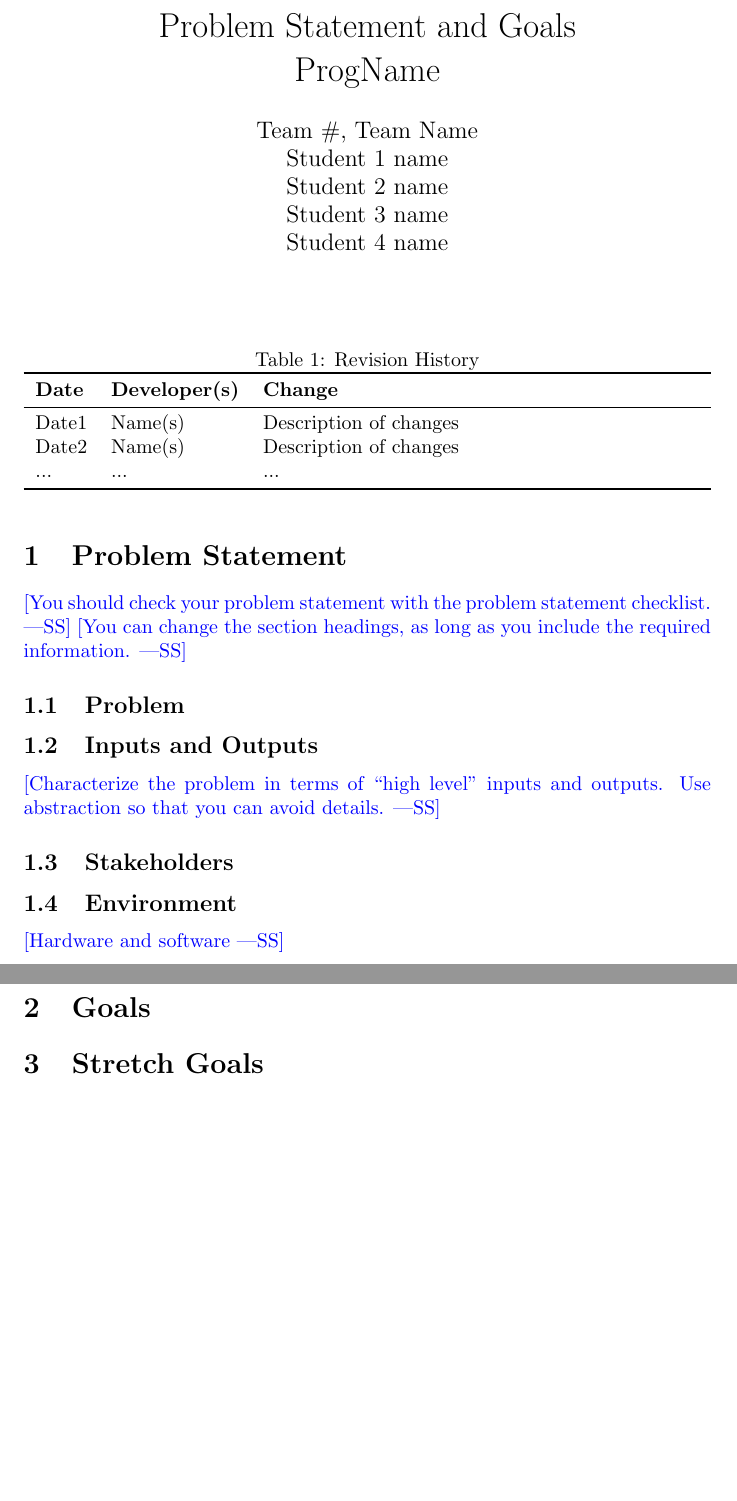
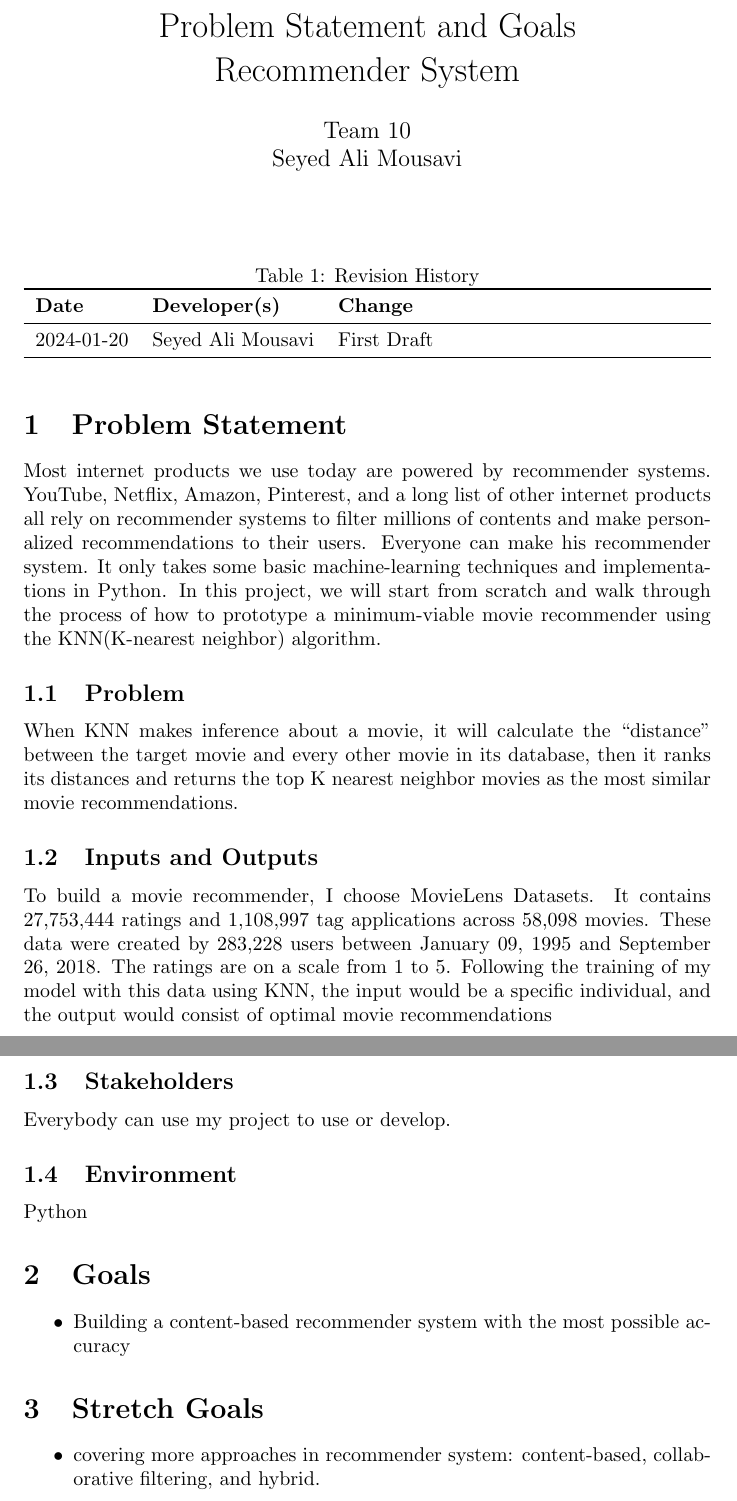
Before and after one commit to alimousavi1997/RecommSys, a LaTeX document (docs/ProblemStatementAndGoals/ProblemStatement.tex): two parts of pages 1 and 2 of 2, joined at a grey line, cut so that both start at the same text, the shorter picture padded with empty space. Compiled offline with pdfLaTeX.

Commit message:
Update ProblemStatement

```diff
--- a/docs/ProblemStatementAndGoals/ProblemStatement.tex
+++ b/docs/ProblemStatementAndGoals/ProblemStatement.tex
@@ -22,35 +25,60 @@
 \toprule
 \textbf{Date} & \textbf{Developer(s)} & \textbf{Change}\\
 \midrule
-Date1 & Name(s) & Description of changes\\
-Date2 & Name(s) & Description of changes\\
-... & ... & ...\\
+2024-01-20 & Seyed Ali Mousavi & First Draft\\
+% Date2 & Name(s) & Description of changes\\
+% ... & ... & ...\\
 \bottomrule
 \end{tabularx}
 \end{table}
 
 \section{Problem Statement}
 
-\wss{You should check your problem statement with the
-\href{https://github.com/smiths/capTemplate/blob/main/docs/Checklists/ProbState-Checklist.pdf}
-{problem statement checklist}.}
-\wss{You can change the section headings, as long as you include the required information.}
+% \wss{You should check your problem statement with the
+% \href{https://github.com/smiths/capTemplate/blob/main/docs/Checklists/ProbState-Checklist.pdf}
+% {problem statement checklist}.}
+
+% \wss{You can change the section headings, as long as you include the required information.}
+Most internet products we use today are powered by recommender systems. YouTube, Netflix, Amazon, Pinterest, and a long list of other internet products all rely on recommender systems to filter millions of contents and make personalized recommendations to their users. Everyone can make his recommender system. It only takes some basic machine-learning techniques and implementations in Python. In this project, we will start from scratch and walk through the process of how to prototype a minimum-viable movie recommender using the KNN(K-nearest neighbor) algorithm.
+
 
 \subsection{Problem}
 
+When KNN makes inference about a movie, it will calculate the “distance” between the target movie and every other movie in its database, then it ranks its distances and returns the top K nearest neighbor movies as the most similar movie recommendations.
+
+
+
+
 \subsection{Inputs and Outputs}
 
-\wss{Characterize the problem in terms of ``high level'' inputs and outputs.
-Use abstraction so that you can avoid details.}
+To build a movie recommender, I choose MovieLens Datasets. It contains 27,753,444 ratings and 1,108,997 tag applications across 58,098 movies. These data were created by 283,228 users between January 09, 1995 and September 26, 2018. The ratings are on a scale from 1 to 5.
+Following the training of my model with this data using KNN, the input would be a specific individual, and the output would consist of optimal movie recommendations
+
+% \wss{Characterize the problem in terms of ``high level'' inputs and outputs.
+% Use abstraction so that you can avoid details.}
 
 \subsection{Stakeholders}
+Everybody can use my project to use or develop.
 
 \subsection{Environment}
 
-\wss{Hardware and software}
+% \wss{Hardware and software}
+Python
 
 \section{Goals}
 
+\begin{itemize}
+
+    \item Building a content-based recommender system with the most possible accuracy
+
+\end{itemize}
+
+
+
 \section{Stretch Goals}
 
+    \begin{itemize}
+        \item covering more approaches in recommender system: content-based, collaborative filtering, and hybrid.
+    \end{itemize}
+
 \end{document}
```
Also changed, not shown: docs/ProblemStatementAndGoals/ProblemStatement.pdf, docs/ProblemStatementAndGoals/ProblemStatement.tex (13 more changed lines).
